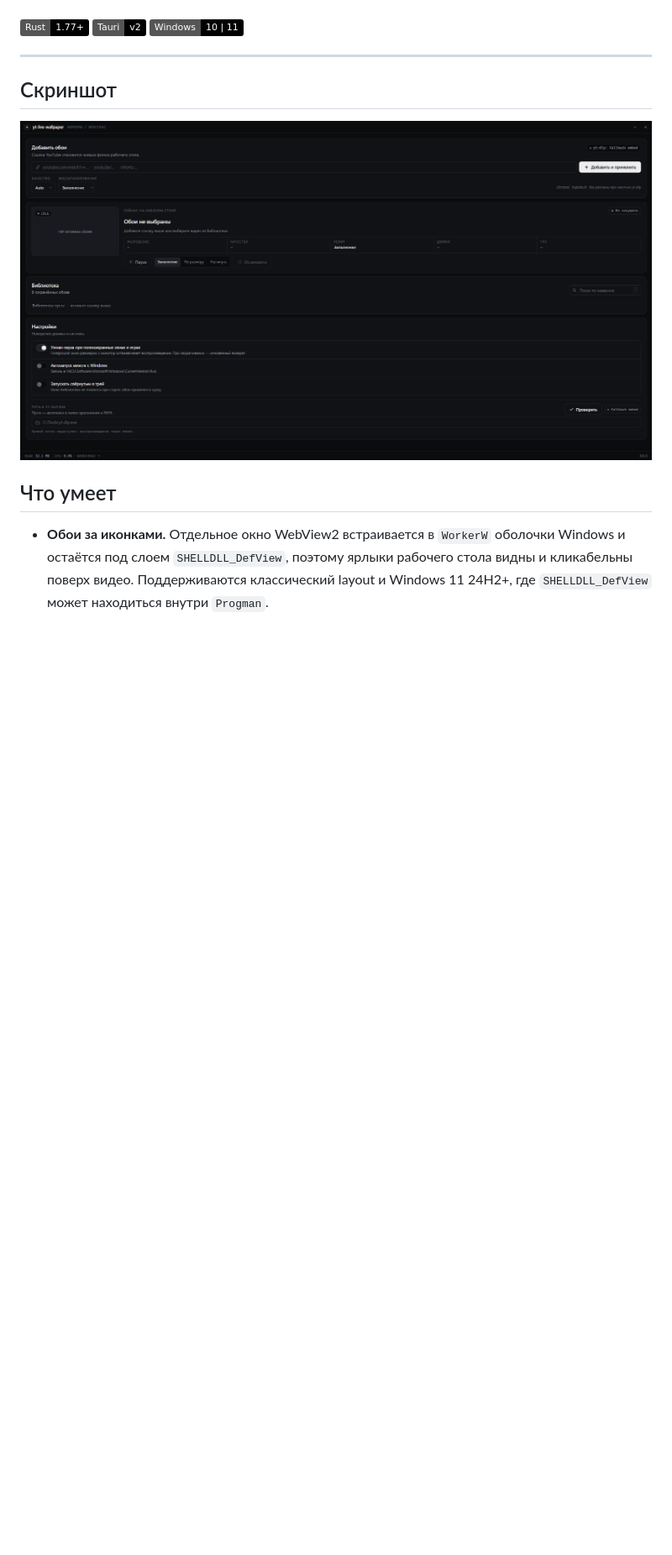
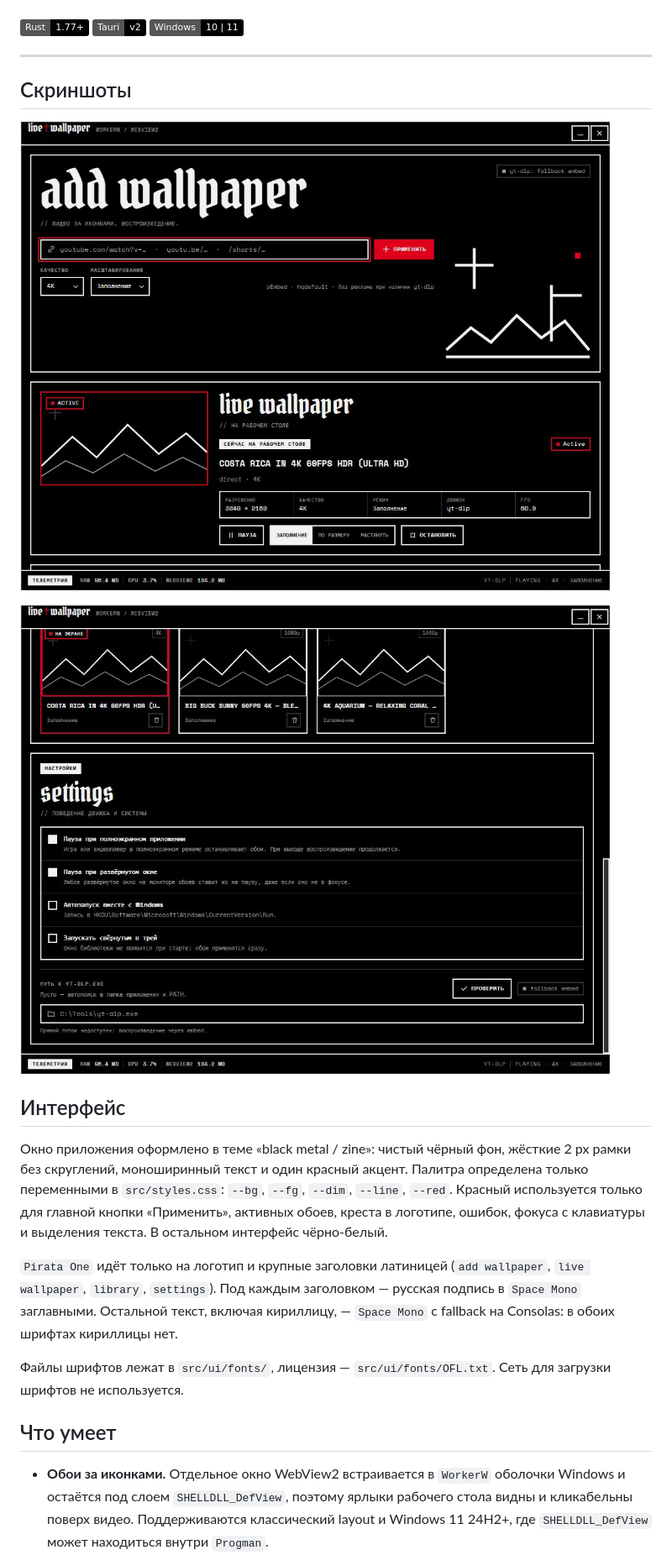
Before and after one commit to boobsik/yt-live-wallpaper, a Markdown page: README.md, the part around one of its changes. Shown at 84% size. Rendered like a GitHub page; pictures changed too: docs/screenshots/01-manager-theme.jpg (added), docs/screenshots/02-manager-settings.jpg (added); badges without logos; blank space fills up the shorter version.

Commit message:
docs: update design rules and screenshots

```diff
--- a/README.md
+++ b/README.md
@@ -12,9 +12,28 @@ WebView2, интерфейс — vanilla HTML/CSS/JS без сборщика и
 
 ---
 
-## Скриншот
+## Скриншоты
 
-![Окно библиотеки yt-live-wallpaper](docs/screenshots/01-manager-library.png)
+![Окно библиотеки: добавление и текущие обои](docs/screenshots/01-manager-theme.jpg)
+
+![Настройки и телеметрия](docs/screenshots/02-manager-settings.jpg)
+
+## Интерфейс
+
+Окно приложения оформлено в теме «black metal / zine»: чистый чёрный фон,
+жёсткие 2 px рамки без скруглений, моноширинный текст и один красный акцент.
+Палитра определена только переменными в `src/styles.css`: `--bg`, `--fg`,
+`--dim`, `--line`, `--red`. Красный используется только для главной кнопки
+«Применить», активных обоев, креста в логотипе, ошибок, фокуса с клавиатуры
+и выделения текста. В остальном интерфейс чёрно-белый.
+
+`Pirata One` идёт только на логотип и крупные заголовки латиницей (`add wallpaper`,
+`live wallpaper`, `library`, `settings`). Под каждым заголовком — русская подпись
+в `Space Mono` заглавными. Остальной текст, включая кириллицу, — `Space Mono`
+с fallback на Consolas: в обоих шрифтах кириллицы нет.
+
+Файлы шрифтов лежат в `src/ui/fonts/`, лицензия — `src/ui/fonts/OFL.txt`.
+Сеть для загрузки шрифтов не используется.
 
 ## Что умеет
 
```
Also changed, not shown: other parts of README.md (+13 -1 lines), AGENTS.md (+105 -87 lines).
